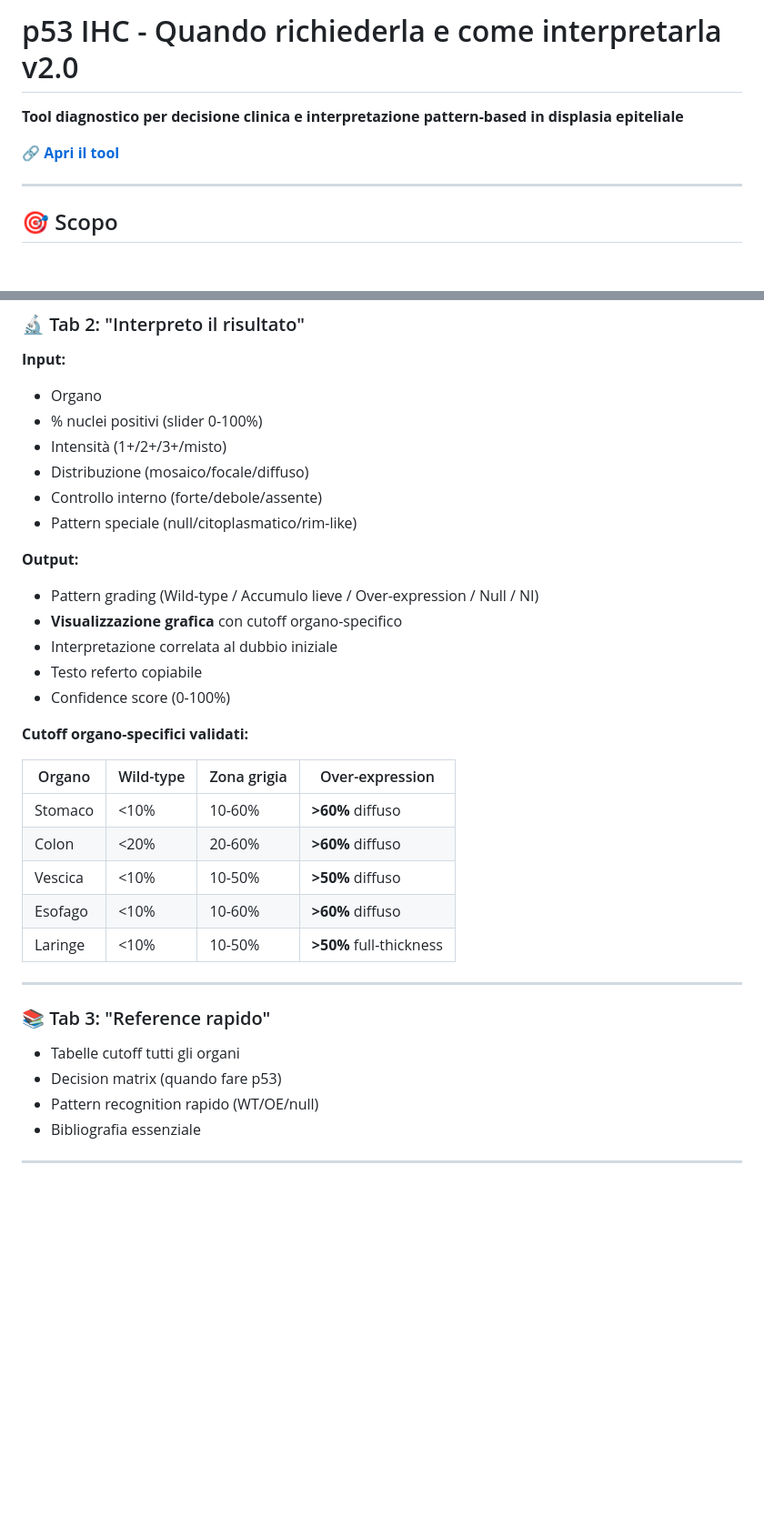
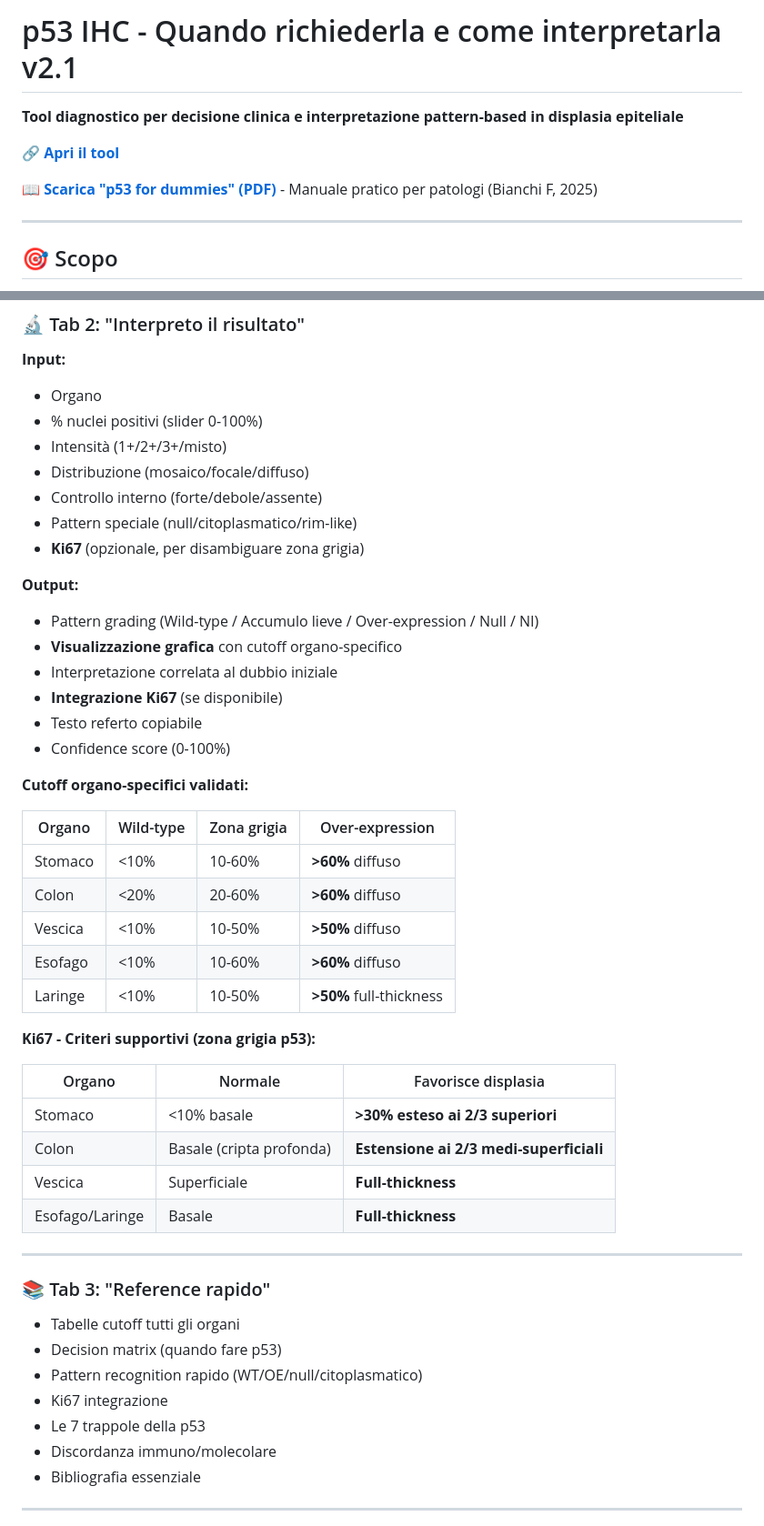
Before and after one commit to Infingardo/p53, a Markdown page: README.md, 2 parts joined by grey strips. Shown at 91% size. Rendered like a GitHub page; blank space fills up the shorter version.

```diff
--- a/README.md
+++ b/README.md
@@ -1,8 +1,10 @@
-# p53 IHC - Quando richiederla e come interpretarla v2.0
+# p53 IHC - Quando richiederla e come interpretarla v2.1
 
 **Tool diagnostico per decisione clinica e interpretazione pattern-based in displasia epiteliale**
 
 🔗 **[Apri il tool](https://infingardo.github.io/calcolatore-p53/)**
+
+📖 **[Scarica "p53 for dummies" (PDF)](https://github.com/infingardo/p53-for-dummies/raw/main/p53_for_dummies.pdf)** - Manuale pratico per patologi (Bianchi F, 2025)
 
 ---
 
@@ -56,11 +58,13 @@ Questo tool aiuta il patologo a rispondere a due domande pratiche:
 - Distribuzione (mosaico/focale/diffuso)
 - Controllo interno (forte/debole/assente)
 - Pattern speciale (null/citoplasmatico/rim-like)
+- **Ki67** (opzionale, per disambiguare zona grigia)
 
 **Output:**
 - Pattern grading (Wild-type / Accumulo lieve / Over-expression / Null / NI)
 - **Visualizzazione grafica** con cutoff organo-specifico
 - Interpretazione correlata al dubbio iniziale
+- **Integrazione Ki67** (se disponibile)
 - Testo referto copiabile
 - Confidence score (0-100%)
 
@@ -74,13 +78,25 @@ Questo tool aiuta il patologo a rispondere a due domande pratiche:
 | Esofago | <10% | 10-60% | **>60%** diffuso |
 | Laringe | <10% | 10-50% | **>50%** full-thickness |
 
+**Ki67 - Criteri supportivi (zona grigia p53):**
+
+| Organo | Normale | Favorisce displasia |
+|--------|---------|---------------------|
+| Stomaco | <10% basale | **>30% esteso ai 2/3 superiori** |
+| Colon | Basale (cripta profonda) | **Estensione ai 2/3 medi-superficiali** |
+| Vescica | Superficiale | **Full-thickness** |
+| Esofago/Laringe | Basale | **Full-thickness** |
+
 ---
 
 ### 📚 Tab 3: "Reference rapido"
 
 - Tabelle cutoff tutti gli organi
 - Decision matrix (quando fare p53)
-- Pattern recognition rapido (WT/OE/null)
+- Pattern recognition rapido (WT/OE/null/citoplasmatico)
+- Ki67 integrazione
+- Le 7 trappole della p53
+- Discordanza immuno/molecolare
 - Bibliografia essenziale
 
 ---
```
Also changed, not shown: other parts of README.md (+24 -11 lines).
